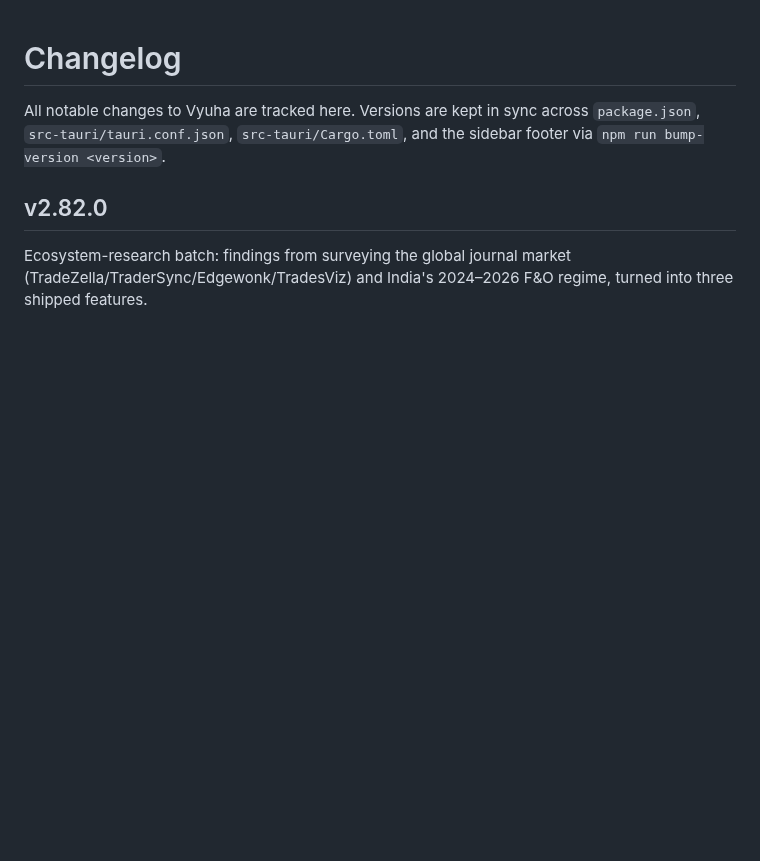
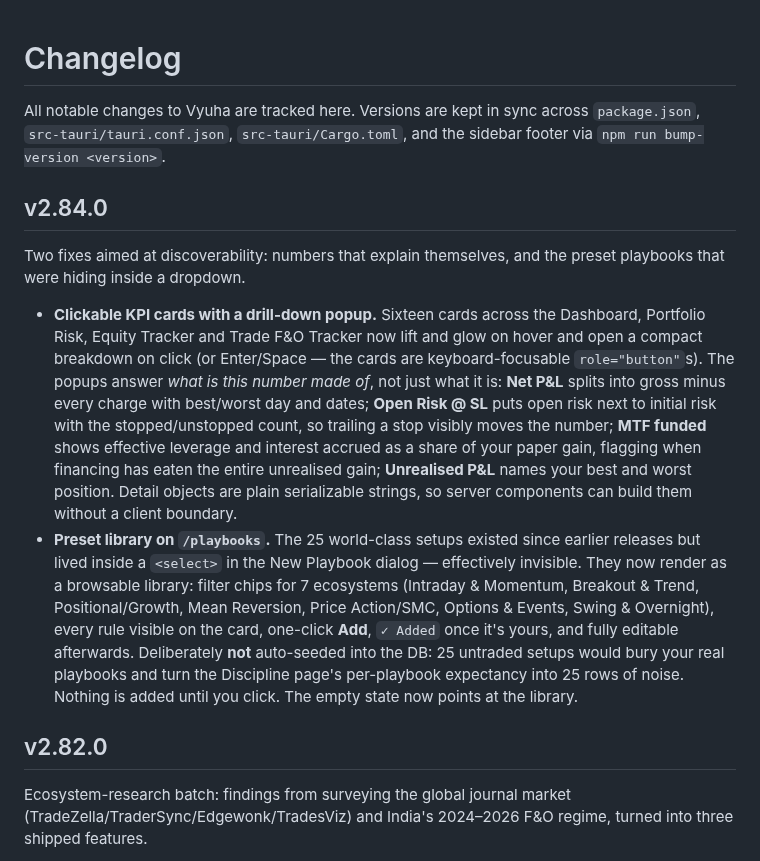
Before and after one commit to Thejesh-k463/VYUHA-LOG, a Markdown page: CHANGELOG.md, the part around the change. GitHub-like rendering; blank space fills up the shorter version.

```diff
--- a/CHANGELOG.md
+++ b/CHANGELOG.md
@@ -3,6 +3,33 @@
 All notable changes to Vyuha are tracked here. Versions are kept in sync across
 `package.json`, `src-tauri/tauri.conf.json`, `src-tauri/Cargo.toml`, and the sidebar
 footer via `npm run bump-version <version>`.
+
+## v2.84.0
+Two fixes aimed at discoverability: numbers that explain themselves, and the
+preset playbooks that were hiding inside a dropdown.
+
+- **Clickable KPI cards with a drill-down popup.** Sixteen cards across the
+  Dashboard, Portfolio Risk, Equity Tracker and Trade F&O Tracker now lift and
+  glow on hover and open a compact breakdown on click (or Enter/Space — the
+  cards are keyboard-focusable `role="button"`s). The popups answer *what is
+  this number made of*, not just what it is: **Net P&L** splits into gross minus
+  every charge with best/worst day and dates; **Open Risk @ SL** puts open risk
+  next to initial risk with the stopped/unstopped count, so trailing a stop
+  visibly moves the number; **MTF funded** shows effective leverage and interest
+  accrued as a share of your paper gain, flagging when financing has eaten the
+  entire unrealised gain; **Unrealised P&L** names your best and worst position.
+  Detail objects are plain serializable strings, so server components can build
+  them without a client boundary.
+- **Preset library on `/playbooks`.** The 25 world-class setups existed since
+  earlier releases but lived inside a `<select>` in the New Playbook dialog —
+  effectively invisible. They now render as a browsable library: filter chips
+  for 7 ecosystems (Intraday & Momentum, Breakout & Trend, Positional/Growth,
+  Mean Reversion, Price Action/SMC, Options & Events, Swing & Overnight), every
+  rule visible on the card, one-click **Add**, `✓ Added` once it's yours, and
+  fully editable afterwards. Deliberately **not** auto-seeded into the DB: 25
+  untraded setups would bury your real playbooks and turn the Discipline page's
+  per-playbook expectancy into 25 rows of noise. Nothing is added until you
+  click. The empty state now points at the library.
 
 ## v2.82.0
 Ecosystem-research batch: findings from surveying the global journal market
```
Also changed, not shown: README.md (+8 -1 lines), docs/screenshots/kpi-drilldown.png (added), docs/screenshots/playbooks.png, 12 other files.
